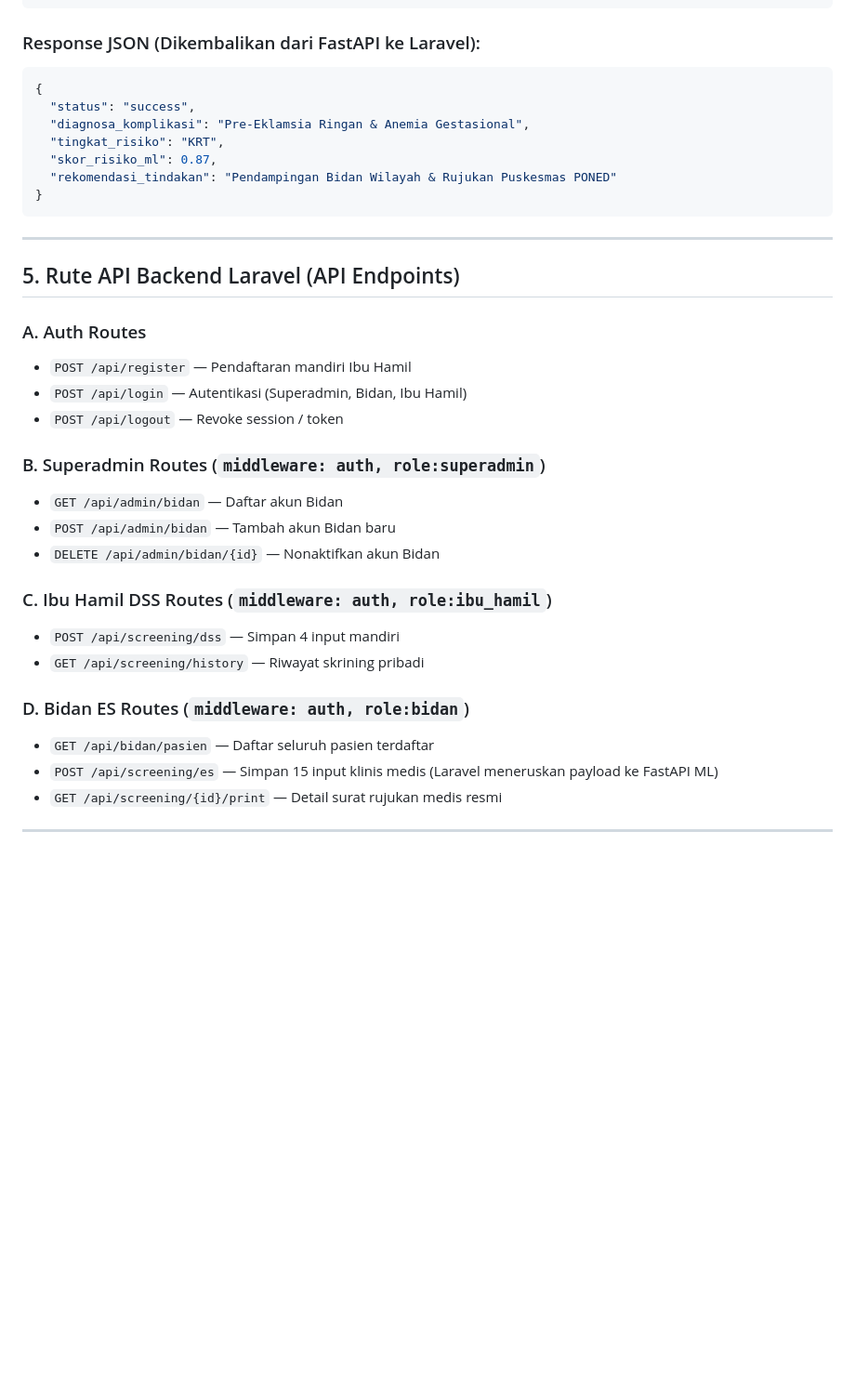
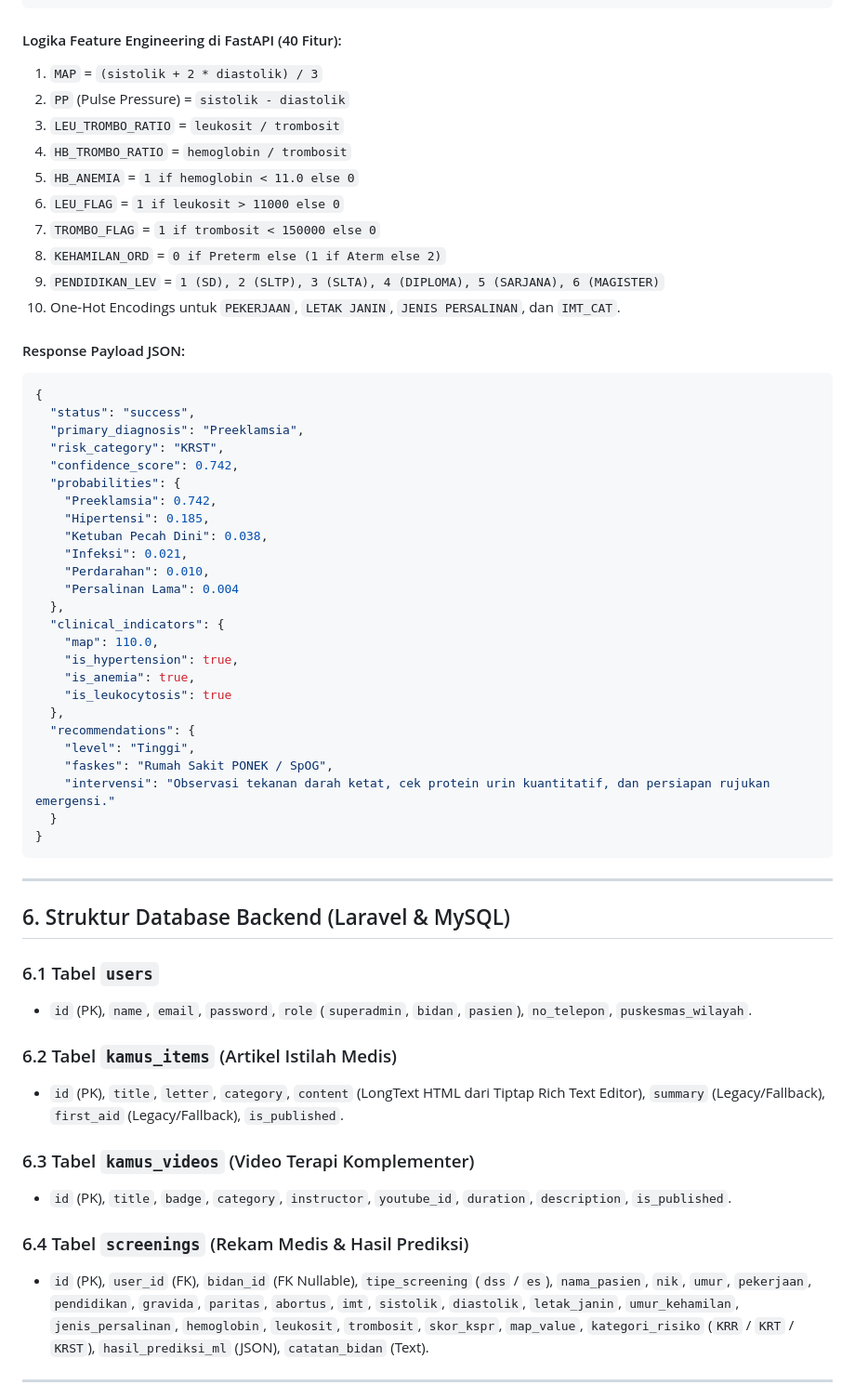
Before and after one commit to tgrf-v/bundasehat-web, a Markdown page: PRD.md, the part around one of its changes. Shown at 93% size. GitHub-like rendering; blank space fills up the shorter version.

````diff
--- a/PRD.md
+++ b/PRD.md
@@ -113,39 +122,62 @@ Tabel ini menyimpan 15 variabel lengkap sesuai spesifikasi model Machine Learnin
 }
 ```
 
-### Response JSON (Dikembalikan dari FastAPI ke Laravel):
+#### Logika Feature Engineering di FastAPI (40 Fitur):
+1. `MAP` = `(sistolik + 2 * diastolik) / 3`
+2. `PP` (Pulse Pressure) = `sistolik - diastolik`
+3. `LEU_TROMBO_RATIO` = `leukosit / trombosit`
+4. `HB_TROMBO_RATIO` = `hemoglobin / trombosit`
+5. `HB_ANEMIA` = `1 if hemoglobin < 11.0 else 0`
+6. `LEU_FLAG` = `1 if leukosit > 11000 else 0`
+7. `TROMBO_FLAG` = `1 if trombosit < 150000 else 0`
+8. `KEHAMILAN_ORD` = `0 if Preterm else (1 if Aterm else 2)`
+9. `PENDIDIKAN_LEV` = `1 (SD), 2 (SLTP), 3 (SLTA), 4 (DIPLOMA), 5 (SARJANA), 6 (MAGISTER)`
+10. One-Hot Encodings untuk `PEKERJAAN`, `LETAK JANIN`, `JENIS PERSALINAN`, dan `IMT_CAT`.
+
+#### Response Payload JSON:
 ```json
 {
   "status": "success",
-  "diagnosa_komplikasi": "Pre-Eklamsia Ringan & Anemia Gestasional",
-  "tingkat_risiko": "KRT",
-  "skor_risiko_ml": 0.87,
-  "rekomendasi_tindakan": "Pendampingan Bidan Wilayah & Rujukan Puskesmas PONED"
+  "primary_diagnosis": "Preeklamsia",
+  "risk_category": "KRST",
+  "confidence_score": 0.742,
+  "probabilities": {
+    "Preeklamsia": 0.742,
+    "Hipertensi": 0.185,
+    "Ketuban Pecah Dini": 0.038,
+    "Infeksi": 0.021,
+    "Perdarahan": 0.010,
+    "Persalinan Lama": 0.004
+  },
+  "clinical_indicators": {
+    "map": 110.0,
+    "is_hypertension": true,
+    "is_anemia": true,
+    "is_leukocytosis": true
+  },
+  "recommendations": {
+    "level": "Tinggi",
+    "faskes": "Rumah Sakit PONEK / SpOG",
+    "intervensi": "Observasi tekanan darah ketat, cek protein urin kuantitatif, dan persiapan rujukan emergensi."
+  }
 }
 ```
 
 ---
 
-## 5. Rute API Backend Laravel (API Endpoints)
+## 6. Struktur Database Backend (Laravel & MySQL)
 
-### A. Auth Routes
-- `POST /api/register` — Pendaftaran mandiri Ibu Hamil
-- `POST /api/login` — Autentikasi (Superadmin, Bidan, Ibu Hamil)
-- `POST /api/logout` — Revoke session / token
+### 6.1 Tabel `users`
+- `id` (PK), `name`, `email`, `password`, `role` (`superadmin`, `bidan`, `pasien`), `no_telepon`, `puskesmas_wilayah`.
 
-### B. Superadmin Routes (`middleware: auth, role:superadmin`)
-- `GET /api/admin/bidan` — Daftar akun Bidan
-- `POST /api/admin/bidan` — Tambah akun Bidan baru
-- `DELETE /api/admin/bidan/{id}` — Nonaktifkan akun Bidan
+### 6.2 Tabel `kamus_items` (Artikel Istilah Medis)
+- `id` (PK), `title`, `letter`, `category`, `content` (LongText HTML dari Tiptap Rich Text Editor), `summary` (Legacy/Fallback), `first_aid` (Legacy/Fallback), `is_published`.
 
-### C. Ibu Hamil DSS Routes (`middleware: auth, role:ibu_hamil`)
-- `POST /api/screening/dss` — Simpan 4 input mandiri
-- `GET /api/screening/history` — Riwayat skrining pribadi
+### 6.3 Tabel `kamus_videos` (Video Terapi Komplementer)
+- `id` (PK), `title`, `badge`, `category`, `instructor`, `youtube_id`, `duration`, `description`, `is_published`.
 
-### D. Bidan ES Routes (`middleware: auth, role:bidan`)
-- `GET /api/bidan/pasien` — Daftar seluruh pasien terdaftar
-- `POST /api/screening/es` — Simpan 15 input klinis medis (Laravel meneruskan payload ke FastAPI ML)
-- `GET /api/screening/{id}/print` — Detail surat rujukan medis resmi
+### 6.4 Tabel `screenings` (Rekam Medis & Hasil Prediksi)
+- `id` (PK), `user_id` (FK), `bidan_id` (FK Nullable), `tipe_screening` (`dss` / `es`), `nama_pasien`, `nik`, `umur`, `pekerjaan`, `pendidikan`, `gravida`, `paritas`, `abortus`, `imt`, `sistolik`, `diastolik`, `letak_janin`, `umur_kehamilan`, `jenis_persalinan`, `hemoglobin`, `leukosit`, `trombosit`, `skor_kspr`, `map_value`, `kategori_risiko` (`KRR` / `KRT` / `KRST`), `hasil_prediksi_ml` (JSON), `catatan_bidan` (Text).
 
 ---
 
````
Also changed, not shown: other parts of PRD.md (+103 -98 lines).
